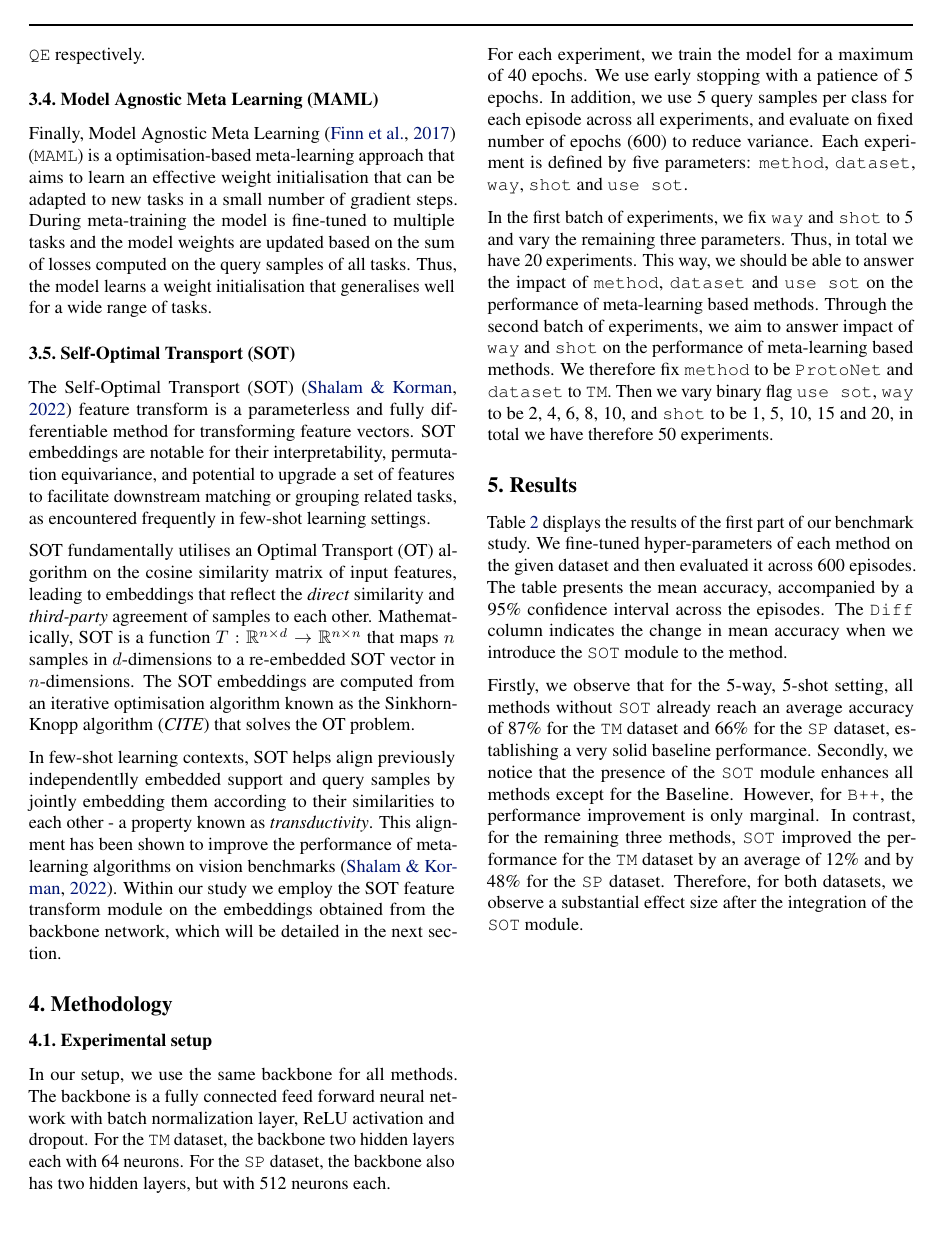
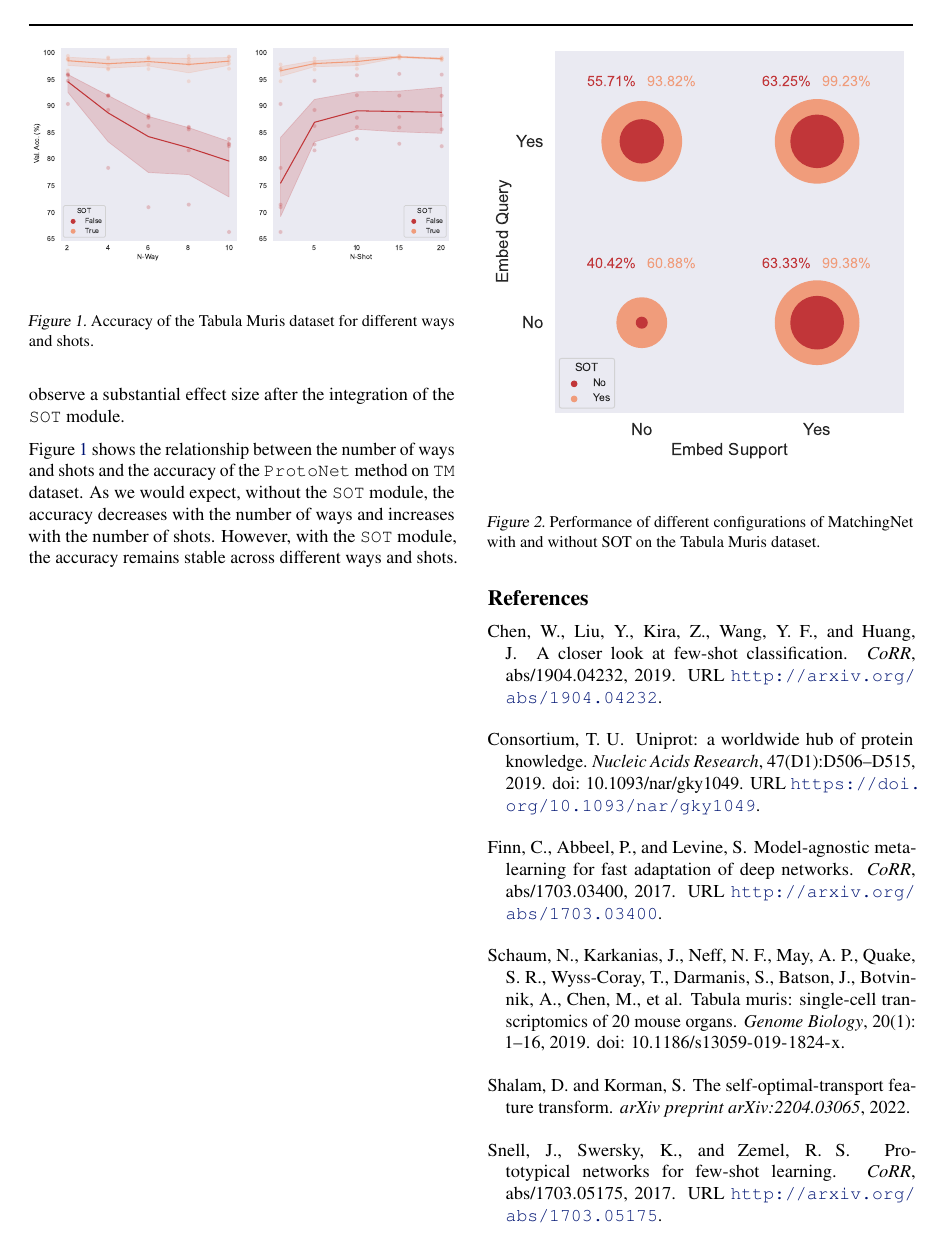
Before and after one commit to mikasenghaas/few-shot-benchmark, a LaTeX paper (report/main.tex, which reads report/sections/results.tex): page 3 of 4 before the commit and page 4 of 5 after it. Compiled offline with pdfLaTeX.

Commit message:
feat(results): added n-way,nshot results, adjusted scatter int. figure

```diff
--- a/report/sections/results.tex
+++ b/report/sections/results.tex
@@ -15,4 +18,25 @@ In contrast, for the remaining three methods, \texttt{SOT} improved the performa
 by an average of 12\% and by 48\% for the \texttt{SP} dataset.
 Therefore, for both datasets, we observe a substantial effect size after the integration of the \texttt{SOT} module.
 
-\input{tables/tuned-benchmark.tex}
+% -------- Part 2: way-shot
+\begin{figure}
+    \centering
+    \includegraphics[width=1\columnwidth]{../figures/way-shot.pdf}
+    \caption{Accuracy of the Tabula Muris dataset for different ways and shots.}
+    \label{fig:way-shot}
+\end{figure}
+
+
+Figure \ref{fig:way-shot} shows the relationship between the number of ways and shots
+and the accuracy of the \texttt{ProtoNet} method on \texttt{TM} dataset.
+As we would expect, without the \texttt{SOT} module, the accuracy decreases with the number of ways and
+increases with the number of shots. However, with the \texttt{SOT} module, the accuracy remains
+stable across different ways and shots.
+
+% -------- Part 3: SOT integration into the matching net
+\begin{figure}
+    \centering
+    \includegraphics[width=1\columnwidth]{../figures/sot-interaction-scatter.pdf}
+    \caption{Performance of different configurations of MatchingNet with and without SOT on the Tabula Muris dataset.}
+    \label{fig:sot-interaction-scatter}
+\end{figure}
```
Also changed, not shown: report/tables/tuned-benchmark.tex (+4 -4 lines), figures/sot-interaction-2.pdf (added), figures/sot-interaction-scatter.pdf (added), figures/sot-interaction.pdf (added), report/sections/results.tex (3 more changed lines), 1 other file.
